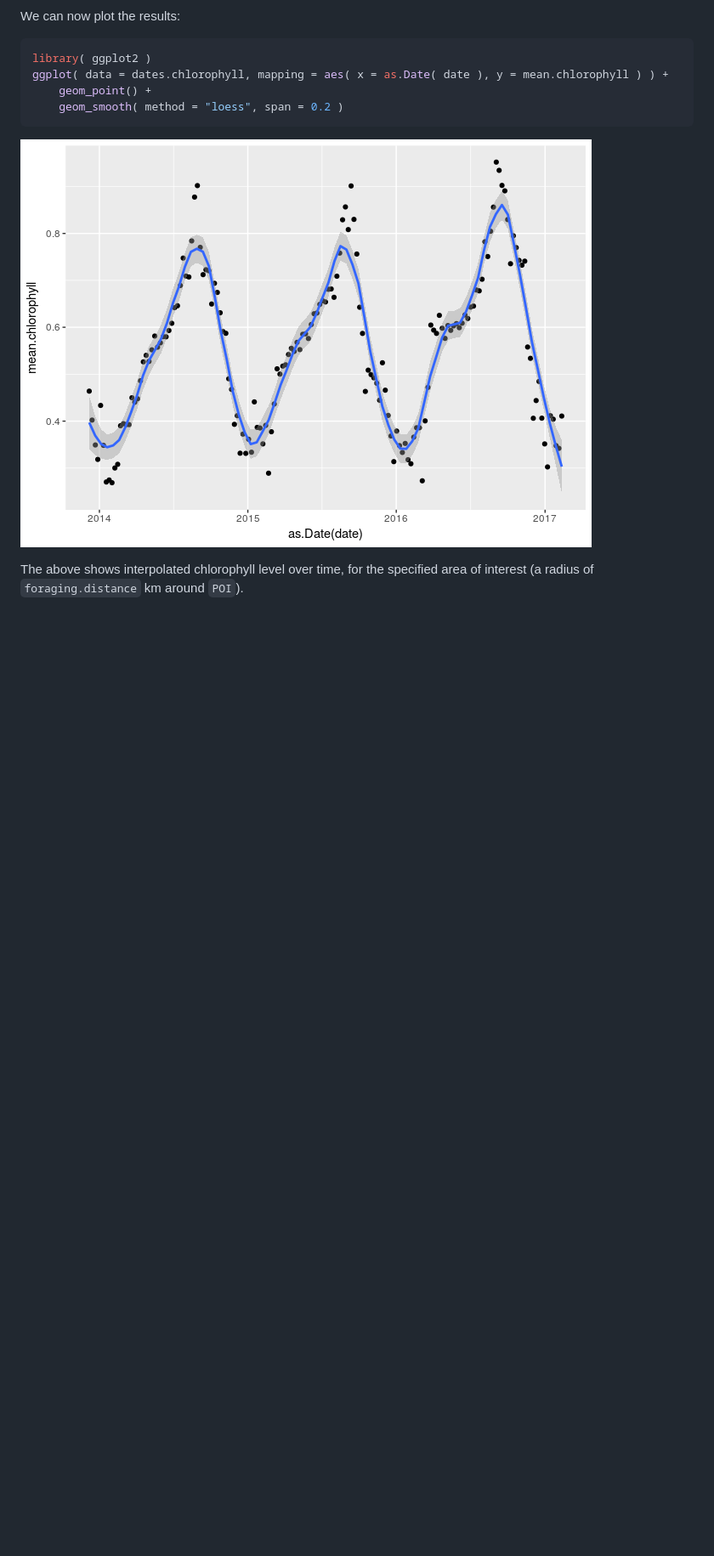
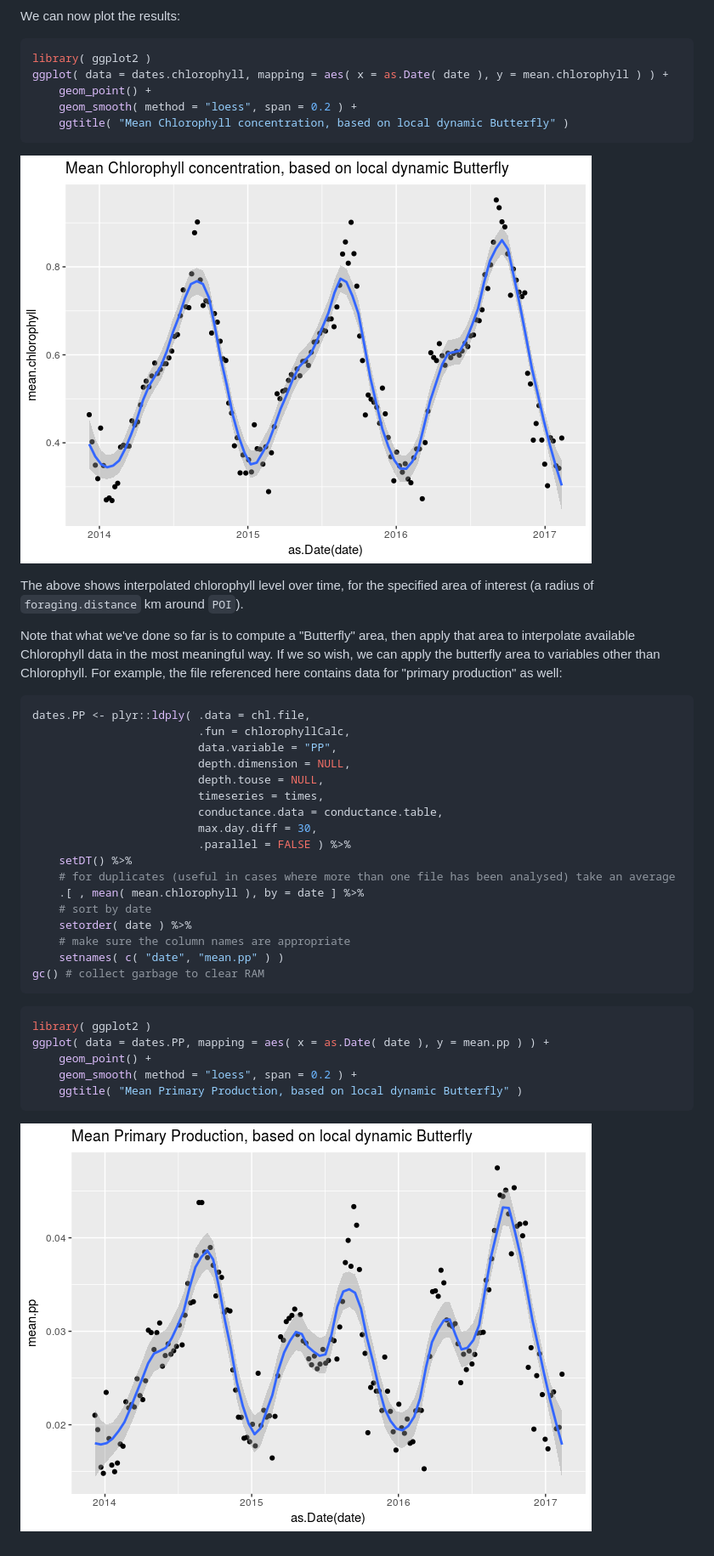
Before and after one commit to rossholmberg/pkgButterfly, a Markdown page: README.md, the part around the change. Shown: that part at 85% size. Drawn GitHub-style; pictures changed too: READMEfigs/plotChlorophyll-1.png, READMEfigs/plotPrimaryProduction-1.png (added); blank space fills up the shorter version.

Commit message:
Adding an example of a variable other than Chlorophyll being calculated.

````diff
--- a/README.md
+++ b/README.md
@@ -178,9 +178,42 @@ We can now plot the results:
 library( ggplot2 )
 ggplot( data = dates.chlorophyll, mapping = aes( x = as.Date( date ), y = mean.chlorophyll ) ) +
     geom_point() +
-    geom_smooth( method = "loess", span = 0.2 )
+    geom_smooth( method = "loess", span = 0.2 ) +
+    ggtitle( "Mean Chlorophyll concentration, based on local dynamic Butterfly" )
 ```
 
 ![](READMEfigs/plotChlorophyll-1.png)
 
 The above shows interpolated chlorophyll level over time, for the specified area of interest (a radius of `foraging.distance` km around `POI`).
+
+Note that what we've done so far is to compute a "Butterfly" area, then apply that area to interpolate available Chlorophyll data in the most meaningful way. If we so wish, we can apply the butterfly area to variables other than Chlorophyll. For example, the file referenced here contains data for "primary production" as well:
+
+``` r
+dates.PP <- plyr::ldply( .data = chl.file,
+                         .fun = chlorophyllCalc,
+                         data.variable = "PP",
+                         depth.dimension = NULL,
+                         depth.touse = NULL,
+                         timeseries = times,
+                         conductance.data = conductance.table,
+                         max.day.diff = 30,
+                         .parallel = FALSE ) %>%
+    setDT() %>%
+    # for duplicates (useful in cases where more than one file has been analysed) take an average
+    .[ , mean( mean.chlorophyll ), by = date ] %>%
+    # sort by date
+    setorder( date ) %>%
+    # make sure the column names are appropriate
+    setnames( c( "date", "mean.pp" ) )
+gc() # collect garbage to clear RAM
+```
+
+``` r
+library( ggplot2 )
+ggplot( data = dates.PP, mapping = aes( x = as.Date( date ), y = mean.pp ) ) +
+    geom_point() +
+    geom_smooth( method = "loess", span = 0.2 ) +
+    ggtitle( "Mean Primary Production, based on local dynamic Butterfly" )
+```
+
+![](READMEfigs/plotPrimaryProduction-1.png)
````
Also changed, not shown: 1 other file.
